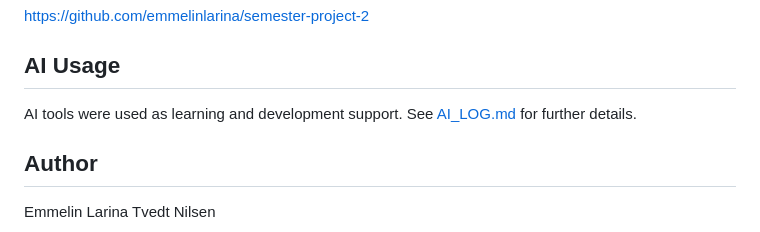
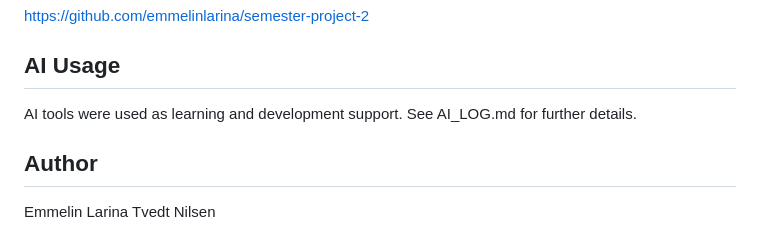
Before and after one commit to emmelinlarina/semester-project-2, a Markdown page: README.md, the part around the change. Drawn GitHub-style.

```diff
--- a/README.md
+++ b/README.md
@@ -133,7 +133,7 @@ https://github.com/emmelinlarina/semester-project-2
 ## AI Usage
 
 AI tools were used as learning and development support.
-See [AI_LOG.md](AI_LOG.md) for further details.
+See AI_LOG.md for further details.
 
 ## Author
 
```
